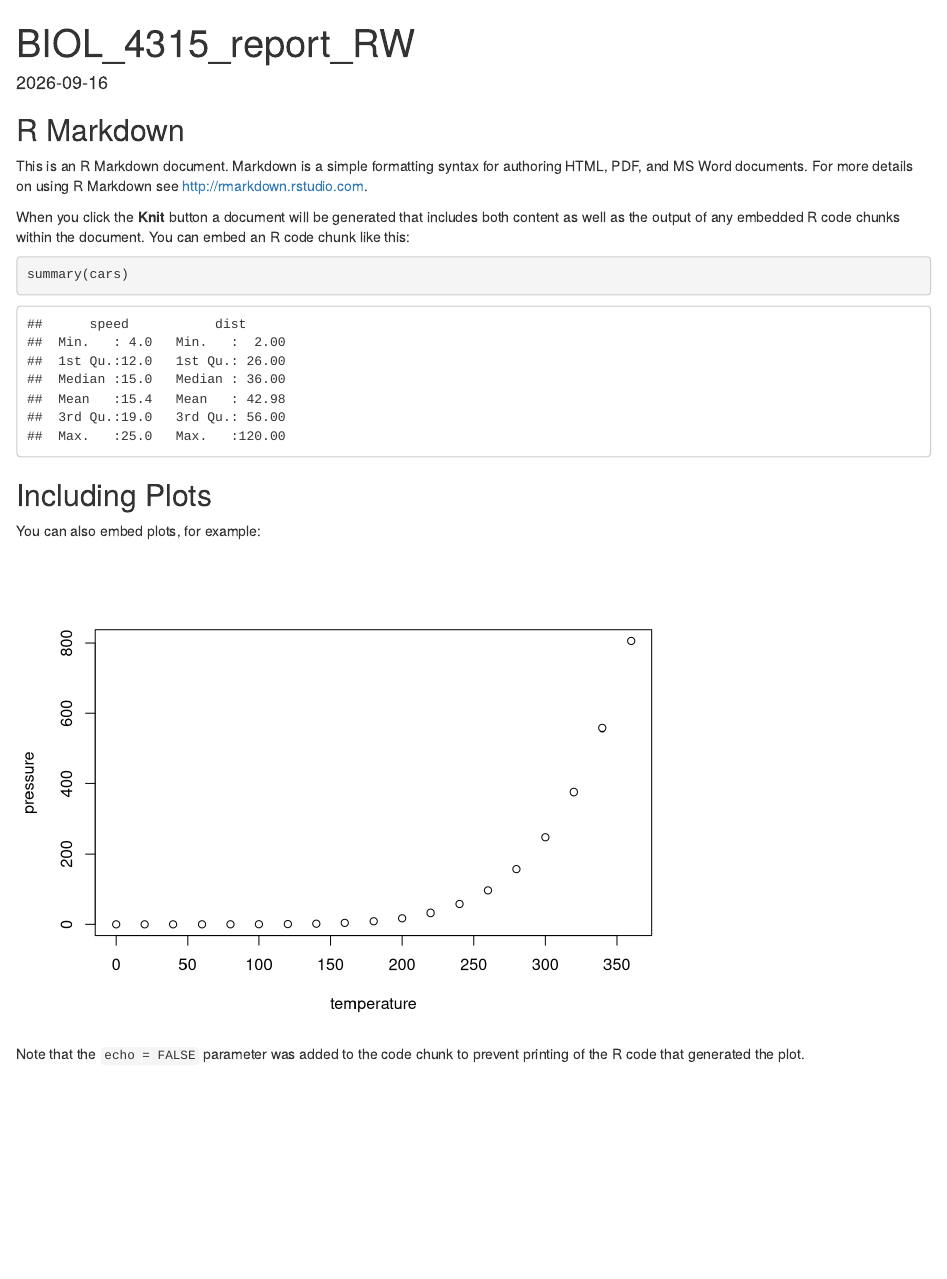
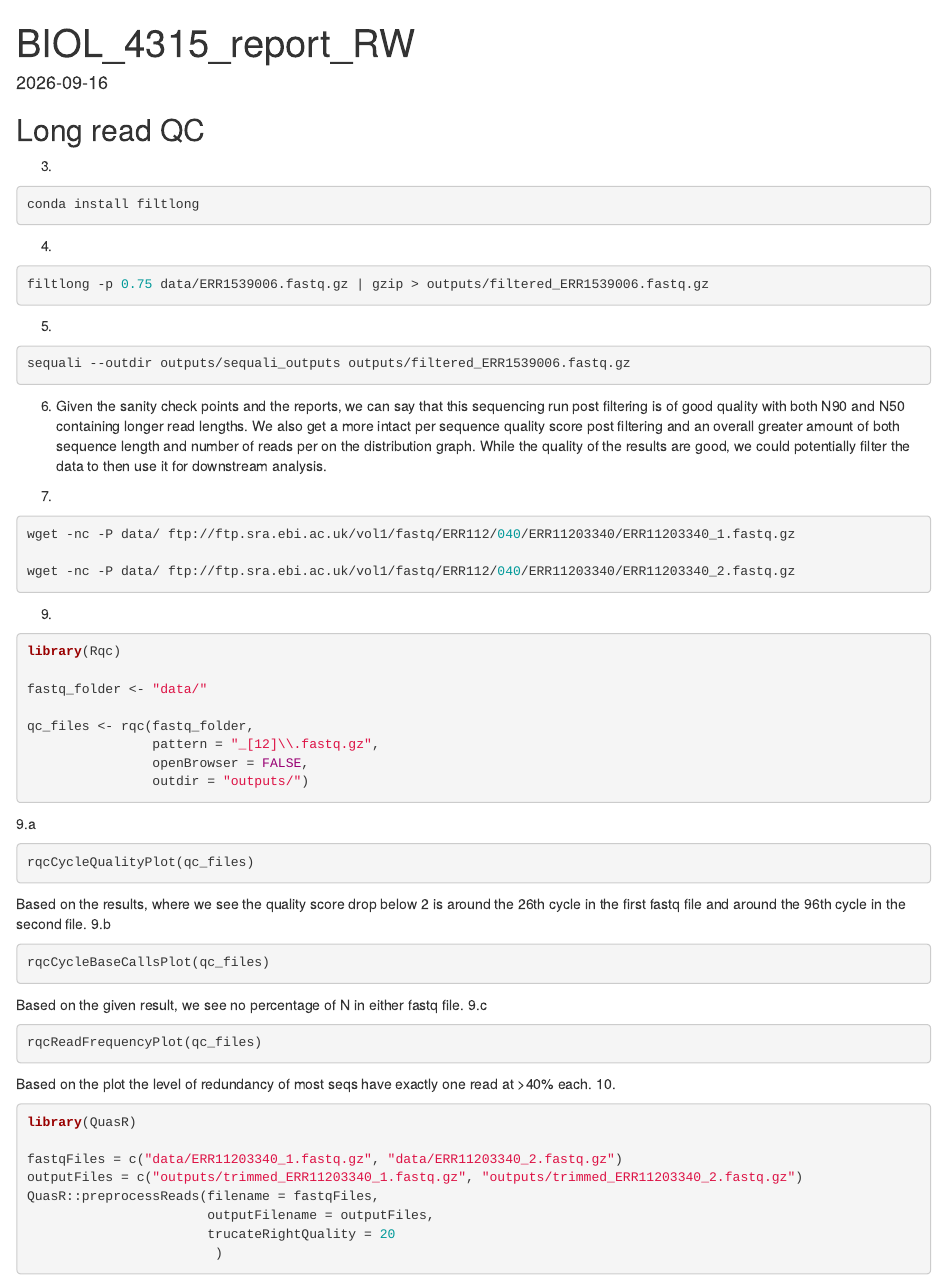
Before and after one commit to rinoellew-hub/BIOL_4315_Lab_2, an R Markdown document (Biol_4315_report_RW.Rmd): the page in a window 1100 px wide, from its top. Rendered offline with R 4.5, knitr and Pandoc, with nearby package versions.

Commit message:
Updated summary Exercise up to question 10.

`````diff
--- a/Biol_4315_report_RW.Rmd
+++ b/Biol_4315_report_RW.Rmd
@@ -3,27 +3,66 @@ title: "BIOL_4315_report_RW"
 output: html_document
 date: "2026-09-16"
 ---
+## Long read QC
 
-```{r setup, include=FALSE}
-knitr::opts_chunk$set(echo = TRUE)
+3.
+````{r summary_exercise, eval = FALSE }
+conda install filtlong
+````
+
+4.
+````{r sequali_best, eval = FALSE}
+filtlong -p 0.75 data/ERR1539006.fastq.gz | gzip > outputs/filtered_ERR1539006.fastq.gz
+````
+
+5.
+````{r sequali_filtfile, eval = FALSE}
+sequali --outdir outputs/sequali_outputs outputs/filtered_ERR1539006.fastq.gz
+````
+
+6. Given the sanity check points and the reports, we can say that this sequencing run post filtering is of good quality with both N90 and N50 containing longer read lengths. We also get a more intact per sequence quality score post filtering and an overall greater amount of both sequence length and number of reads per on the distribution graph. While the quality of the results are good, we could potentially filter the data to then use it for downstream analysis.
+
+8.
+````{r genome_seq, eval = FALSE}
+wget -nc -P data/ ftp://ftp.sra.ebi.ac.uk/vol1/fastq/ERR112/040/ERR11203340/ERR11203340_1.fastq.gz
+
+wget -nc -P data/ ftp://ftp.sra.ebi.ac.uk/vol1/fastq/ERR112/040/ERR11203340/ERR11203340_2.fastq.gz
+````
+
+9.
+````{r, , eval = FALSE}
+library(Rqc)
+
+fastq_folder <- "data/"
+
+qc_files <- rqc(fastq_folder,
+                pattern = "_[12]\\.fastq.gz",
+                openBrowser = FALSE,
+                outdir = "outputs/")
+````
+9.a
+````{r cycleQP , eval = FALSE}
+rqcCycleQualityPlot(qc_files)
+````
+Based on the results, where we see the quality score drop below 2 is around the 26th cycle in the first fastq file and around the 96th cycle in the second file.
+9.b
+```{r cycleBaseCallsPlot , eval = FALSE}
+rqcCycleBaseCallsPlot(qc_files)
 ```
+Based on the given result, we see no percentage of N in either fastq file.
+9.c
+````{r readFrequencyPlot , eval = FALSE}
+rqcReadFrequencyPlot(qc_files)
+````
+Based on the plot the level of redundancy of most seqs have exactly one read at >40% each.
+10.
+````{r trimBases , eval = FALSE}
+library(QuasR)
 
-## R Markdown
-
-This is an R Markdown document. Markdown is a simple formatting syntax for authoring HTML, PDF, and MS Word documents. For more details on using R Markdown see <http://rmarkdown.rstudio.com>.
-
-When you click the **Knit** button a document will be generated that includes both content as well as the output of any embedded R code chunks within the document. You can embed an R code chunk like this:
-
-```{r cars}
-summary(cars)
-```
-
-## Including Plots
-
-You can also embed plots, for example:
-
-```{r pressure, echo=FALSE}
-plot(pressure)
-```
-
-Note that the `echo = FALSE` parameter was added to the code chunk to prevent printing of the R code that generated the plot.
+fastqFiles = c("data/ERR11203340_1.fastq.gz", "data/ERR11203340_2.fastq.gz")
+outputFiles = c("outputs/trimmed_ERR11203340_1.fastq.gz", "outputs/trimmed_ERR11203340_2.fastq.gz")
+QuasR::preprocessReads(filename = fastqFiles,
+                       outputFilename = outputFiles,
+                       trucateRightQuality = 20
+                        )
+````
`````
